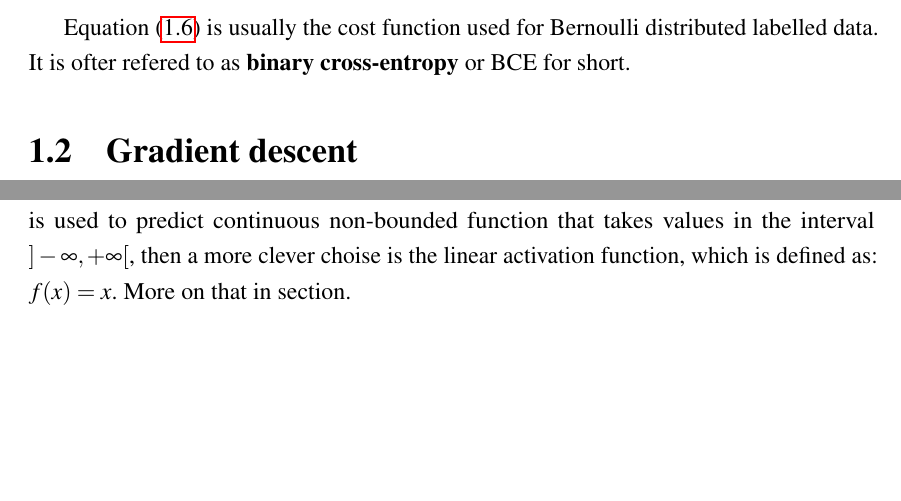
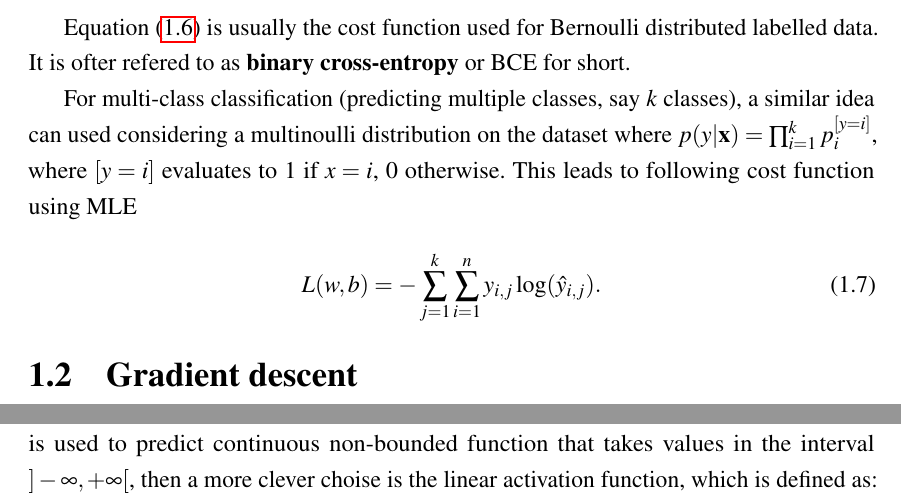
Before and after one commit to netvor-73/report, a LaTeX book (template.tex, which reads chapters/chapter1.tex): two parts of pages 4 and 5 of 36, joined at a grey line, cut so that both start at the same text, the shorter picture padded with empty space. Compiled offline with pdfLaTeX.

Commit message:
added softmax definition

```diff
--- a/chapters/chapter1.tex
+++ b/chapters/chapter1.tex
@@ -114,6 +114,13 @@ where $x^{(i)}$, $y^{(i)}$ represent the $i^{th}$ training example and label res
 
 \Cref{equ:b_likelihood} is usually the cost function used for Bernoulli distributed labelled data. It is ofter refered to as \textbf{binary cross-entropy} or BCE for short.
 
+For multi-class classification (predicting multiple classes, say $k$ classes), a similar idea can used considering a multinoulli distribution on the dataset where $p(y | \textbf{x}) = \prod_{i = 1}^{k} p_i^{[y=i]}$, where $[y = i]$ evaluates to 1 if $x = i$, 0 otherwise. This leads to following cost function using MLE
+
+\begin{equation}
+  \label{equ:m_likelihood}
+  L(w, b) = - \sum_{j = 1}^k \sum_{i = 1}^{n} y_{i, j} \log(\hat{y}_{i, j}).
+\end{equation}
+
 \section{Gradient descent}
 In order to minimize the cost function we rely on optimization algorithms from numerical methods as it is unpractical to solve manually. The technique used in deep learning is the gradient descent. \\
 The gradient of a differentiable function $f: \mathbb{R}^n \longrightarrow \mathbb{R}$ at a point $x = (x_1, \ldots, x_n) \in \mathbb{R}^n$ is a vector in $\mathbb{R}^n$ of the form
@@ -143,7 +150,13 @@ This approach is based on the sigmoid function:
  \sigma(x) = \frac{1}{1 + e^{-x}}
  $$
 
-This function is suitable for the problem at hand, namely binary classification. However, depending on the output $\yhat$ other functions might be used. For example if a neural network is used to predict continuous non-bounded function that takes values in the interval $]-\infty, +\infty[$, then a more clever choise is the linear activation function, which is defined as: $f(x) = x$. More on that in section.
+This function is suitable for the problem at hand, namely binary classification. However, depending on the output $\yhat$ other functions might be used. For example if a neural network is used to predict continuous non-bounded function that takes values in the interval $]-\infty, +\infty[$, then a more clever choise is the linear activation function, which is defined as: $f(x) = x$. Another example is the multi-class classification, where a multinoulli distribution is defined over the training data. The function used is the softmax defined as
+
+$$
+softmax(x_i) = \frac{e^{x_i}}{\sum_j e^{x_j}}
+$$
+
+Where $x_i$ represents a training example from class $i$. Here the output consists of $j$ outputs rather that a single one. See \cref{fig:ann} to illustrate the output layer.
 
 \begin{figure}[!htpb]
   \centering
```
Also changed, not shown: chapters/chapter1.tex (2 more changed lines).
